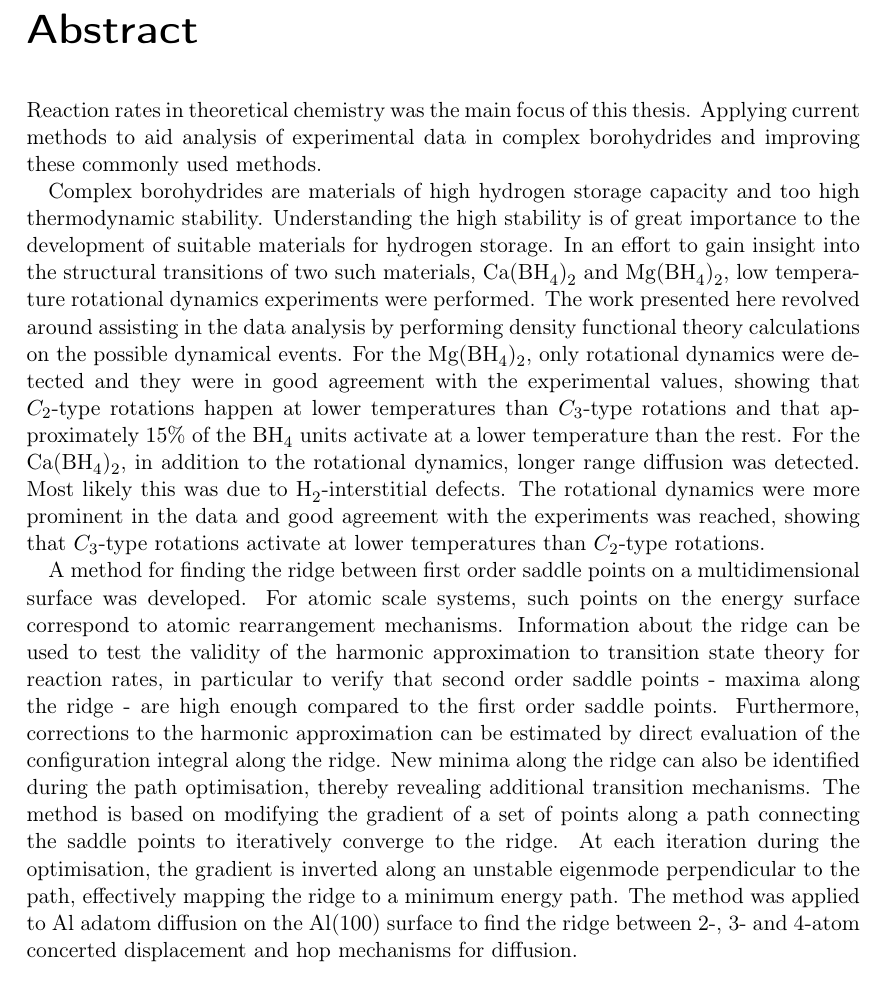
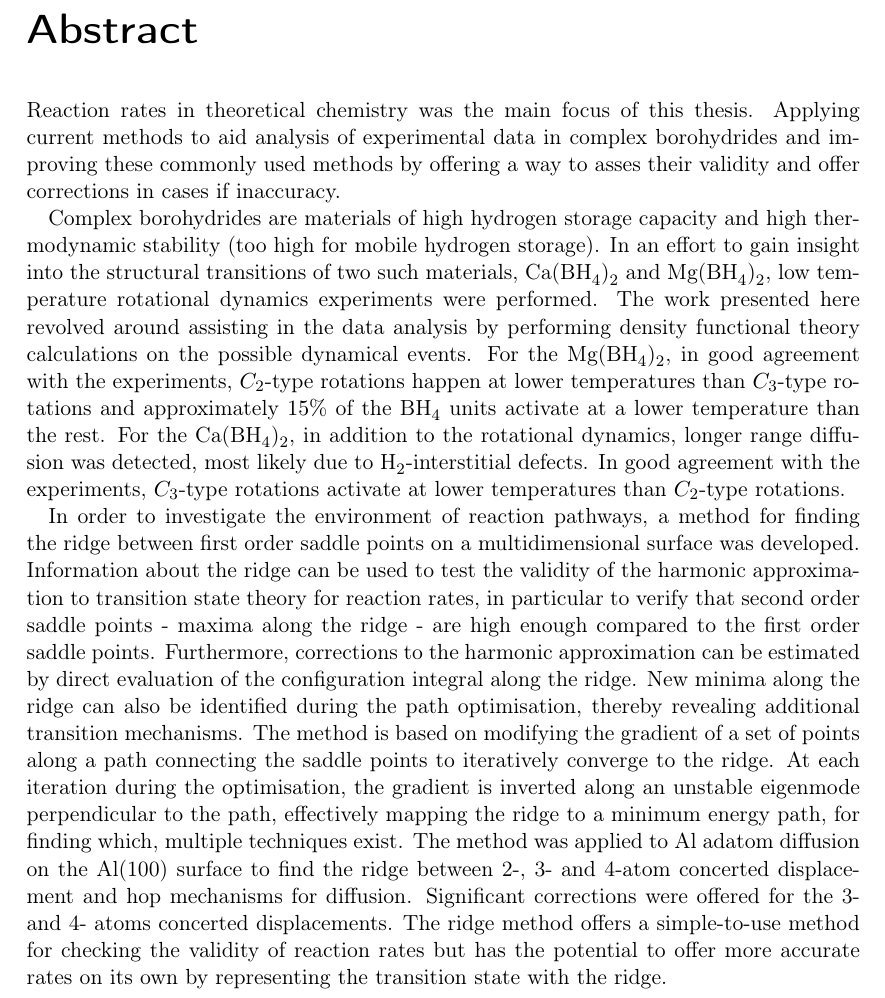
Before and after one commit to bwibbwz/phd-thesis-2011, a LaTeX thesis (thesis.tex, which reads preamble/abstract.tex): part of page 3 of 81, cut so that both start at the same text. Compiled offline with pdfLaTeX.

Commit message:
Abstract fixed a bit

```diff
--- a/preamble/abstract.tex
+++ b/preamble/abstract.tex
@@ -2,19 +2,18 @@
 \addcontentsline{toc}{chapter}{Abstract}
 
 Reaction rates in theoretical chemistry was the main focus of this thesis.
-Applying current methods to aid analysis of experimental data in complex borohydrides and improving these commonly used methods.
+Applying current methods to aid analysis of experimental data in complex borohydrides and improving these commonly used methods by offering a way to asses their validity and offer corrections in cases if inaccuracy.
 
-Complex borohydrides are materials of high hydrogen storage capacity and too high thermodynamic stability.
-Understanding the high stability is of great importance to the development of suitable materials for hydrogen storage.
+Complex borohydrides are materials of high hydrogen storage capacity and high thermodynamic stability (too high for mobile hydrogen storage).
+%Understanding the high stability is of great importance to the development of suitable materials for hydrogen storage.
 In an effort to gain insight into the structural transitions of two such materials, \ce{Ca(BH4)2} and \ce{Mg(BH4)2}, low temperature rotational dynamics experiments were performed.
 The work presented here revolved around assisting in the data analysis by performing density functional theory calculations on the possible dynamical events.
-For the \ce{Mg(BH4)2}, only rotational dynamics were detected and they were in good agreement with the experimental values, showing that $C_2$-type rotations happen at lower temperatures than $C_3$-type rotations and that approximately $15\%$ of the \ce{BH4} units activate at a lower temperature than the rest.
-For the \ce{Ca(BH4)2}, in addition to the rotational dynamics, longer range diffusion was detected.
-Most likely this was due to \ce{H2}-interstitial defects.
-The rotational dynamics were more prominent in the data and good agreement with the experiments was reached, showing that $C_3$-type rotations activate at lower temperatures than $C_2$-type rotations.
+For the \ce{Mg(BH4)2}, in good agreement with the experiments, $C_2$-type rotations happen at lower temperatures than $C_3$-type rotations and approximately $15\%$ of the \ce{BH4} units activate at a lower temperature than the rest.
+For the \ce{Ca(BH4)2}, in addition to the rotational dynamics, longer range diffusion was detected, most likely due to \ce{H2}-interstitial defects.
+In good agreement with the experiments, $C_3$-type rotations activate at lower temperatures than $C_2$-type rotations.
 
-A method for finding the ridge between first order saddle points on a multidimensional surface was developed.
-For atomic scale systems, such points on the energy surface correspond to atomic rearrangement mechanisms.
+In order to investigate the environment of reaction pathways, a method for finding the ridge between first order saddle points on a multidimensional surface was developed.
+%For atomic scale systems, such points on the energy surface correspond to atomic rearrangement mechanisms.
 Information about the ridge can be used to test the validity of the harmonic approximation to transition state theory for reaction rates,
 in particular to verify that second order saddle points - maxima along the ridge - are high enough compared to the first order saddle points.
 Furthermore, corrections to the harmonic approximation can be estimated by direct evaluation of the configuration integral along the ridge.
@@ -22,6 +21,8 @@ New minima along the ridge can also be identified during the path optimisation,
 thereby revealing additional transition mechanisms.
 The method is based on modifying the gradient of a set of points along a path connecting the saddle points to iteratively converge to the ridge.
 %The method is based on optimising a string of discretisation points along a path between the saddle points and using an iterative optimisation which requires only the force acting on the atoms.
-At each iteration during the optimisation, the gradient is inverted along an unstable eigenmode perpendicular to the path, effectively mapping the ridge to a minimum energy path.
+At each iteration during the optimisation, the gradient is inverted along an unstable eigenmode perpendicular to the path, effectively mapping the ridge to a minimum energy path, for finding which, multiple techniques exist.
 The method was applied to Al adatom diffusion on the Al(100) surface to find the ridge between 2-, 3- and 4-atom concerted displacement
 and hop mechanisms for diffusion.
+Significant corrections were offered for the 3- and 4- atoms concerted displacements.
+The ridge method offers a simple-to-use method for checking the validity of reaction rates but has the potential to offer more accurate rates on its own by representing the transition state with the ridge.
```
